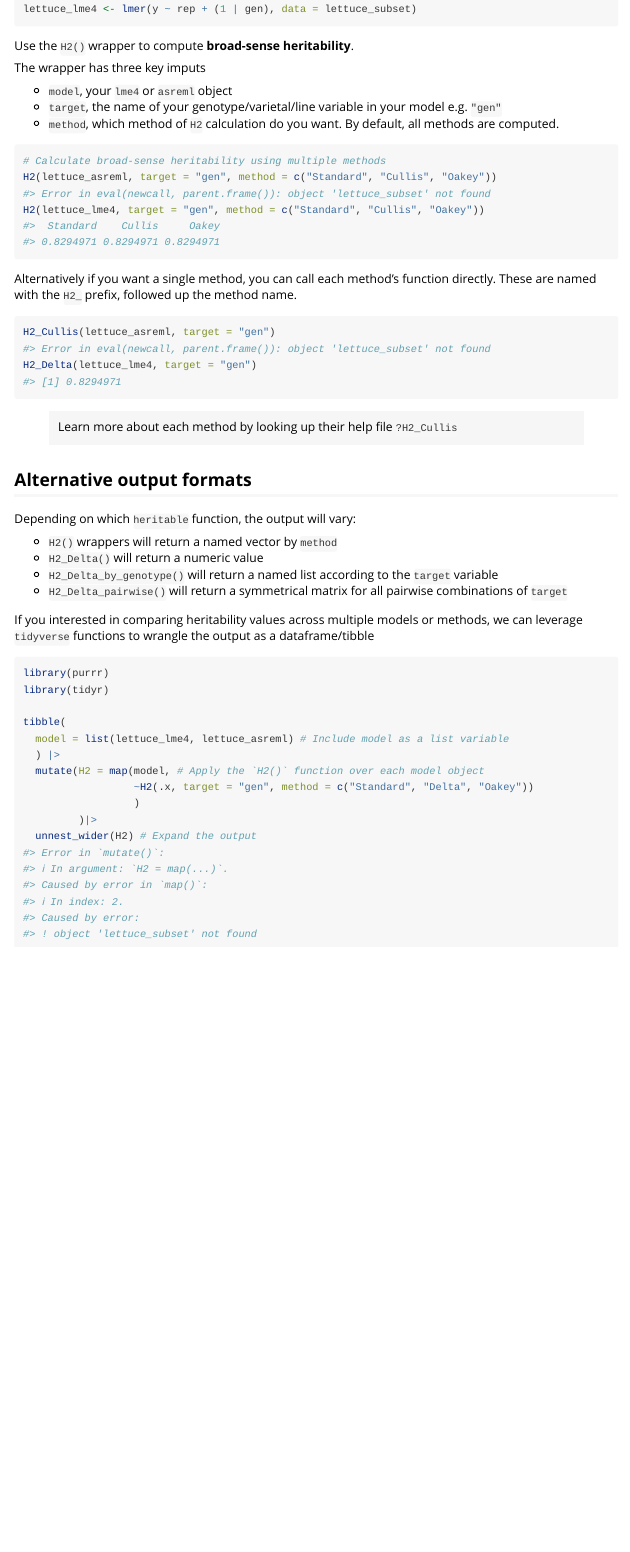
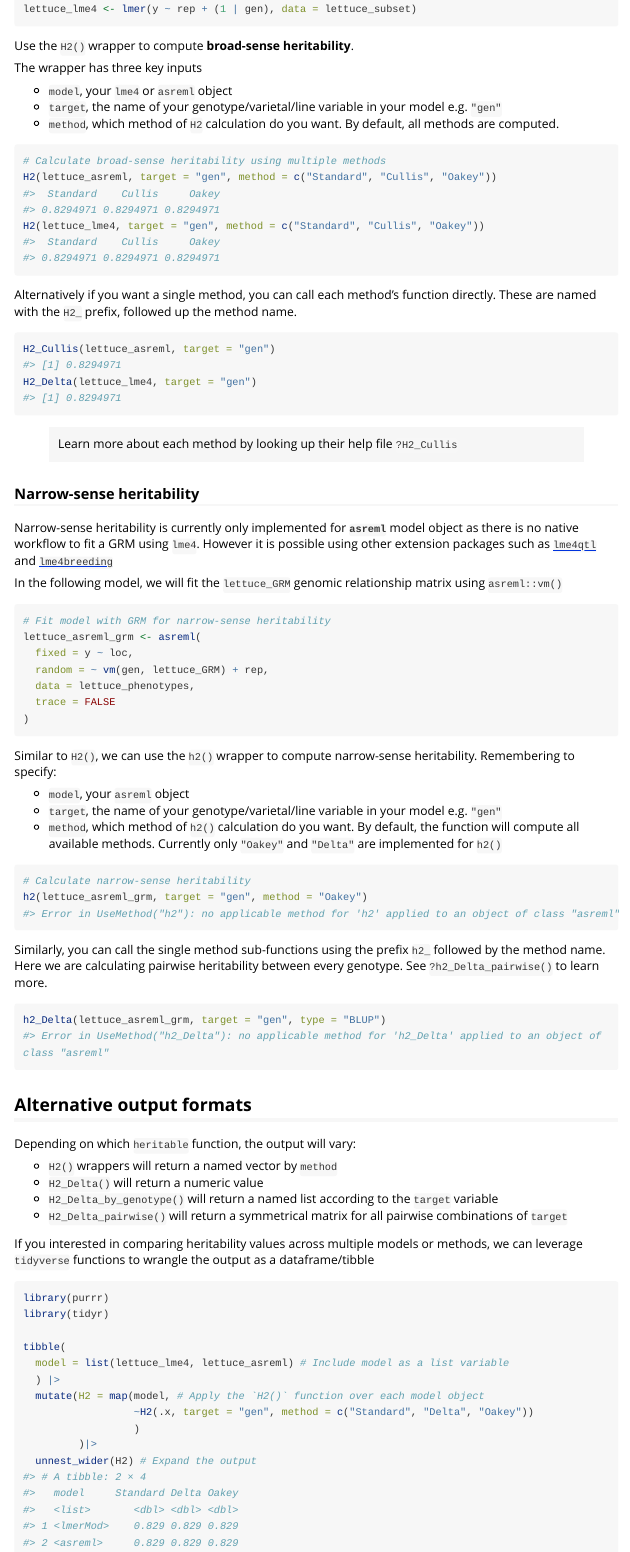
Before and after one commit to anu-aagi/heritable, an R Markdown document (vignettes/heritable.Rmd): the page in a window 1100 px wide, from 1970 px down. Rendered offline with R 4.5, knitr and Pandoc, with nearby package versions; long lines of code are wrapped.

Commit message:
Spell check and adding ref to DESCRIPTION and minor refinements

````diff
--- a/vignettes/heritable.Rmd
+++ b/vignettes/heritable.Rmd
@@ -93,7 +93,7 @@ lettuce_lme4 <- lmer(y ~ rep + (1 | gen), data = lettuce_subset)
 
 Use the `H2()` wrapper to compute **broad-sense heritability**.
 
-The wrapper has three key imputs
+The wrapper has three key inputs
 
 - `model`, your `lme4` or `asreml` object
 - `target`, the name of your genotype/varietal/line variable in your model e.g. `"gen"`
@@ -103,7 +103,8 @@ The wrapper has three key imputs
 ``` r
 # Calculate broad-sense heritability using multiple methods
 H2(lettuce_asreml, target = "gen", method = c("Standard", "Cullis", "Oakey"))
-#> Error in eval(newcall, parent.frame()): object 'lettuce_subset' not found
+#>  Standard    Cullis     Oakey
+#> 0.8294971 0.8294971 0.8294971
 H2(lettuce_lme4, target = "gen", method = c("Standard", "Cullis", "Oakey"))
 #>  Standard    Cullis     Oakey
 #> 0.8294971 0.8294971 0.8294971
@@ -114,7 +115,7 @@ Alternatively if you want a single method, you can call each method's function d
 
 ``` r
 H2_Cullis(lettuce_asreml, target = "gen")
-#> Error in eval(newcall, parent.frame()): object 'lettuce_subset' not found
+#> [1] 0.8294971
 H2_Delta(lettuce_lme4, target = "gen")
 #> [1] 0.8294971
 ```
@@ -125,39 +126,39 @@ H2_Delta(lettuce_lme4, target = "gen")
 
-<!-- Narrow-sense heritability is currently only implemented for **`asreml`** model object as there is no native workflow to fit a GRM using `lme4`. However it is possible using other extension packages such as [`lme4qtl`](http://dx.doi.org/10.1186/s12859-018-2057-x) and [`lme4breeding`](https://cran.r-project.org/web/packages/lme4breeding/lme4breeding.pdf) -->
+Narrow-sense heritability is currently only implemented for **`asreml`** model object as there is no native workflow to fit a GRM using `lme4`. However it is possible using other extension packages such as [`lme4qtl`](http://dx.doi.org/10.1186/s12859-018-2057-x) and [`lme4breeding`](https://cran.r-project.org/web/packages/lme4breeding/lme4breeding.pdf)
 
-<!-- In the following model, we will fit the `lettuce_GRM` genomic relationship matrix using `asreml::vm()` -->
+In the following model, we will fit the `lettuce_GRM` genomic relationship matrix using `asreml::vm()`
 
 
-<!-- ``` r -->
-<!-- # Fit model with GRM for narrow-sense heritability -->
-<!-- lettuce_asreml_grm <- asreml( -->
-<!--   fixed = y ~ loc, -->
-<!--   random = ~ vm(gen, lettuce_GRM) + rep, -->
-<!--   data = lettuce_phenotypes, -->
-<!--   trace = FALSE -->
-<!-- ) -->
-<!-- ``` -->
+``` r
+# Fit model with GRM for narrow-sense heritability
+lettuce_asreml_grm <- asreml(
+  fixed = y ~ loc,
+  random = ~ vm(gen, lettuce_GRM) + rep,
+  data = lettuce_phenotypes,
+  trace = FALSE
+)
+```
 
-<!-- Similar to `H2()`, we can use the `h2()` wrapper to compute narrow-sense heritability. Remembering to specify: -->
+Similar to `H2()`, we can use the `h2()` wrapper to compute narrow-sense heritability. Remembering to specify:
 
-<!-- - `model`, your `asreml` object -->
-<!-- - `target`, the name of your genotype/varietal/line variable in your model e.g. `"gen"` -->
-<!-- - `method`, which method of `h2()` calculation do you want. By default, the function will compute all available methods. Currently only `"Oakey"` and `"Delta"` are implemented for `h2()` -->
+- `model`, your `asreml` object
+- `target`, the name of your genotype/varietal/line variable in your model e.g. `"gen"`
+- `method`, which method of `h2()` calculation do you want. By default, the function will compute all available methods. Currently only `"Oakey"` and `"Delta"` are implemented for `h2()`
 
 
-<!-- ``` r -->
-<!-- # Calculate narrow-sense heritability -->
-<!-- h2(lettuce_asreml_grm, target = "gen", method = "Oakey") -->
-<!-- #> Error in UseMethod("h2"): no applicable method for 'h2' applied to an object of class "asreml" -->
-<!-- ``` -->
+``` r
+# Calculate narrow-sense heritability
+h2(lettuce_asreml_grm, target = "gen", method = "Oakey")
+#> Error in UseMethod("h2"): no applicable method for 'h2' applied to an object of class "asreml"
+```
 
-<!-- Similarly, you can call the single method sub-functions using the prefix `h2_` followed by the method name. Here we are calculating pairwise heritability between every genotype. See `?h2_Delta_pairwise()` to learn more. -->
+Similarly, you can call the single method sub-functions using the prefix `h2_` followed by the method name. Here we are calculating pairwise heritability between every genotype. See `?h2_Delta_pairwise()` to learn more.
 
 
-<!-- ``` r -->
-<!-- h2_Delta(lettuce_asreml_grm, target = "gen", type = "BLUP") -->
-<!-- #> Error in UseMethod("h2_Delta"): no applicable method for 'h2_Delta' applied to an object of class "asreml" -->
-<!-- ``` -->
+``` r
+h2_Delta(lettuce_asreml_grm, target = "gen", type = "BLUP")
+#> Error in UseMethod("h2_Delta"): no applicable method for 'h2_Delta' applied to an object of class "asreml"
+```
 
 ## Alternative output formats
 
@@ -183,10 +184,9 @@ tibble(
                   )
          )|>
   unnest_wider(H2) # Expand the output
-#> Error in `mutate()`:
-#> ℹ In argument: `H2 = map(...)`.
-#> Caused by error in `map()`:
-#> ℹ In index: 2.
-#> Caused by error:
-#> ! object 'lettuce_subset' not found
+#> # A tibble: 2 × 4
+#>   model     Standard Delta Oakey
+#>   <list>       <dbl> <dbl> <dbl>
+#> 1 <lmerMod>    0.829 0.829 0.829
+#> 2 <asreml>     0.829 0.829 0.829
 ```
````
Also changed, not shown: R/data.R (+5 -5 lines), R/utils.R (+2 -4 lines), README.qmd (+3 -1 lines), README.md, vignettes/heritable.Rmd (2 more changed lines), 4 other files.
